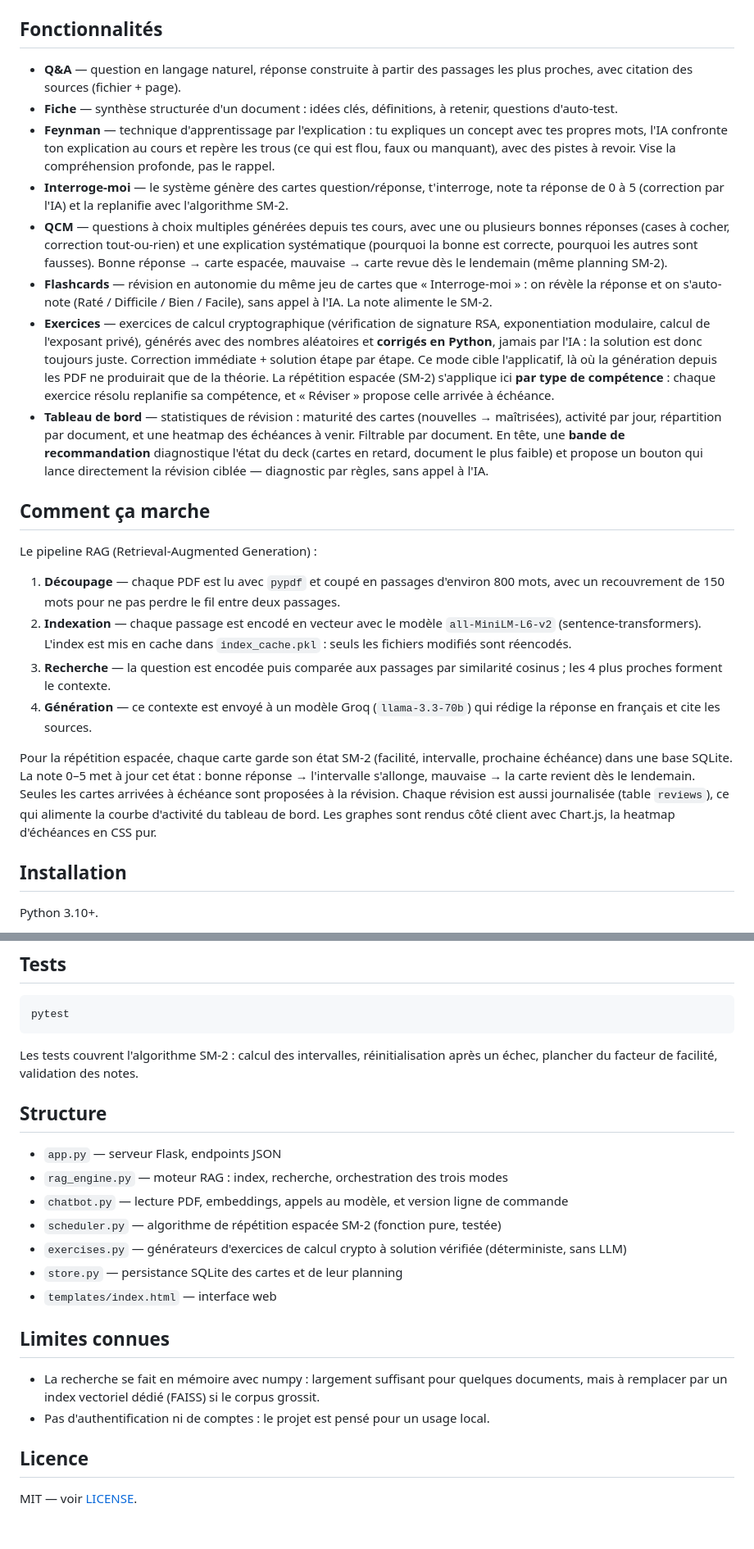
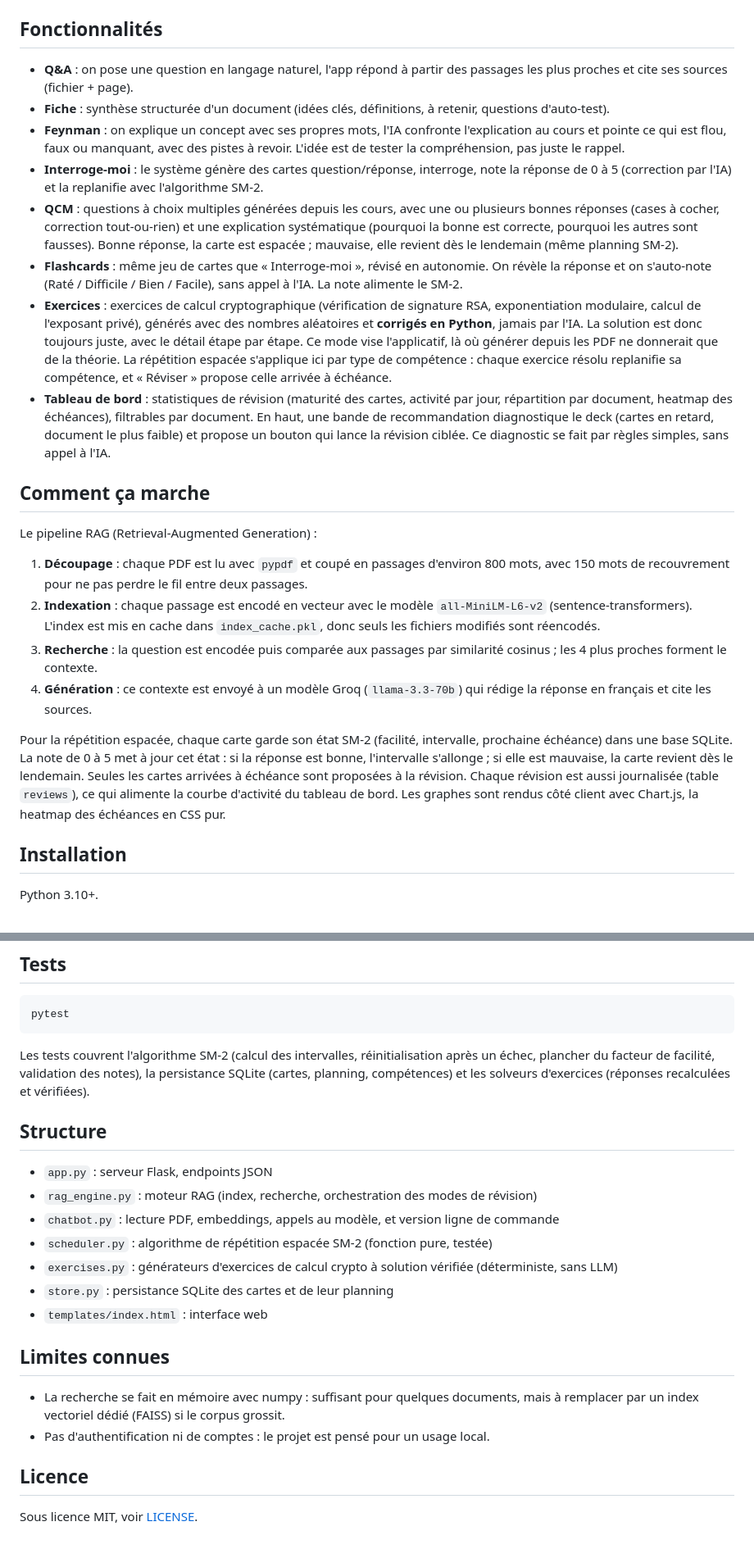
Before and after one commit to Ness2626/reviseur-rag, a Markdown page: README.md, 2 parts joined by grey strips. Shown at 82% size. Rendered like a GitHub page.

Commit message:
docs: README plus naturel (retrait tirets longs et tournures, infos à jour)

````diff
--- a/README.md
+++ b/README.md
@@ -18,25 +18,25 @@ L'idée n'est pas seulement de retrouver l'information (ça, un chatbot le fait
 
 ## Fonctionnalités
 
-- **Q&A** — question en langage naturel, réponse construite à partir des passages les plus proches, avec citation des sources (fichier + page).
-- **Fiche** — synthèse structurée d'un document : idées clés, définitions, à retenir, questions d'auto-test.
-- **Feynman** — technique d'apprentissage par l'explication : tu expliques un concept avec tes propres mots, l'IA confronte ton explication au cours et repère les trous (ce qui est flou, faux ou manquant), avec des pistes à revoir. Vise la compréhension profonde, pas le rappel.
-- **Interroge-moi** — le système génère des cartes question/réponse, t'interroge, note ta réponse de 0 à 5 (correction par l'IA) et la replanifie avec l'algorithme SM-2.
-- **QCM** — questions à choix multiples générées depuis tes cours, avec une ou plusieurs bonnes réponses (cases à cocher, correction tout-ou-rien) et une explication systématique (pourquoi la bonne est correcte, pourquoi les autres sont fausses). Bonne réponse → carte espacée, mauvaise → carte revue dès le lendemain (même planning SM-2).
-- **Flashcards** — révision en autonomie du même jeu de cartes que « Interroge-moi » : on révèle la réponse et on s'auto-note (Raté / Difficile / Bien / Facile), sans appel à l'IA. La note alimente le SM-2.
-- **Exercices** — exercices de calcul cryptographique (vérification de signature RSA, exponentiation modulaire, calcul de l'exposant privé), générés avec des nombres aléatoires et **corrigés en Python**, jamais par l'IA : la solution est donc toujours juste. Correction immédiate + solution étape par étape. Ce mode cible l'applicatif, là où la génération depuis les PDF ne produirait que de la théorie. La répétition espacée (SM-2) s'applique ici **par type de compétence** : chaque exercice résolu replanifie sa compétence, et « Réviser » propose celle arrivée à échéance.
-- **Tableau de bord** — statistiques de révision : maturité des cartes (nouvelles → maîtrisées), activité par jour, répartition par document, et une heatmap des échéances à venir. Filtrable par document. En tête, une **bande de recommandation** diagnostique l'état du deck (cartes en retard, document le plus faible) et propose un bouton qui lance directement la révision ciblée — diagnostic par règles, sans appel à l'IA.
+- **Q&A** : on pose une question en langage naturel, l'app répond à partir des passages les plus proches et cite ses sources (fichier + page).
+- **Fiche** : synthèse structurée d'un document (idées clés, définitions, à retenir, questions d'auto-test).
+- **Feynman** : on explique un concept avec ses propres mots, l'IA confronte l'explication au cours et pointe ce qui est flou, faux ou manquant, avec des pistes à revoir. L'idée est de tester la compréhension, pas juste le rappel.
+- **Interroge-moi** : le système génère des cartes question/réponse, interroge, note la réponse de 0 à 5 (correction par l'IA) et la replanifie avec l'algorithme SM-2.
+- **QCM** : questions à choix multiples générées depuis les cours, avec une ou plusieurs bonnes réponses (cases à cocher, correction tout-ou-rien) et une explication systématique (pourquoi la bonne est correcte, pourquoi les autres sont fausses). Bonne réponse, la carte est espacée ; mauvaise, elle revient dès le lendemain (même planning SM-2).
+- **Flashcards** : même jeu de cartes que « Interroge-moi », révisé en autonomie. On révèle la réponse et on s'auto-note (Raté / Difficile / Bien / Facile), sans appel à l'IA. La note alimente le SM-2.
+- **Exercices** : exercices de calcul cryptographique (vérification de signature RSA, exponentiation modulaire, calcul de l'exposant privé), générés avec des nombres aléatoires et **corrigés en Python**, jamais par l'IA. La solution est donc toujours juste, avec le détail étape par étape. Ce mode vise l'applicatif, là où générer depuis les PDF ne donnerait que de la théorie. La répétition espacée s'applique ici par type de compétence : chaque exercice résolu replanifie sa compétence, et « Réviser » propose celle arrivée à échéance.
+- **Tableau de bord** : statistiques de révision (maturité des cartes, activité par jour, répartition par document, heatmap des échéances), filtrables par document. En haut, une bande de recommandation diagnostique le deck (cartes en retard, document le plus faible) et propose un bouton qui lance la révision ciblée. Ce diagnostic se fait par règles simples, sans appel à l'IA.
 
 ## Comment ça marche
 
 Le pipeline RAG (Retrieval-Augmented Generation) :
 
-1. **Découpage** — chaque PDF est lu avec `pypdf` et coupé en passages d'environ 800 mots, avec un recouvrement de 150 mots pour ne pas perdre le fil entre deux passages.
-2. **Indexation** — chaque passage est encodé en vecteur avec le modèle `all-MiniLM-L6-v2` (sentence-transformers). L'index est mis en cache dans `index_cache.pkl` : seuls les fichiers modifiés sont réencodés.
-3. **Recherche** — la question est encodée puis comparée aux passages par similarité cosinus ; les 4 plus proches forment le contexte.
-4. **Génération** — ce contexte est envoyé à un modèle Groq (`llama-3.3-70b`) qui rédige la réponse en français et cite les sources.
+1. **Découpage** : chaque PDF est lu avec `pypdf` et coupé en passages d'environ 800 mots, avec 150 mots de recouvrement pour ne pas perdre le fil entre deux passages.
+2. **Indexation** : chaque passage est encodé en vecteur avec le modèle `all-MiniLM-L6-v2` (sentence-transformers). L'index est mis en cache dans `index_cache.pkl`, donc seuls les fichiers modifiés sont réencodés.
+3. **Recherche** : la question est encodée puis comparée aux passages par similarité cosinus ; les 4 plus proches forment le contexte.
+4. **Génération** : ce contexte est envoyé à un modèle Groq (`llama-3.3-70b`) qui rédige la réponse en français et cite les sources.
 
-Pour la répétition espacée, chaque carte garde son état SM-2 (facilité, intervalle, prochaine échéance) dans une base SQLite. La note 0–5 met à jour cet état : bonne réponse → l'intervalle s'allonge, mauvaise → la carte revient dès le lendemain. Seules les cartes arrivées à échéance sont proposées à la révision. Chaque révision est aussi journalisée (table `reviews`), ce qui alimente la courbe d'activité du tableau de bord. Les graphes sont rendus côté client avec Chart.js, la heatmap d'échéances en CSS pur.
+Pour la répétition espacée, chaque carte garde son état SM-2 (facilité, intervalle, prochaine échéance) dans une base SQLite. La note de 0 à 5 met à jour cet état : si la réponse est bonne, l'intervalle s'allonge ; si elle est mauvaise, la carte revient dès le lendemain. Seules les cartes arrivées à échéance sont proposées à la révision. Chaque révision est aussi journalisée (table `reviews`), ce qui alimente la courbe d'activité du tableau de bord. Les graphes sont rendus côté client avec Chart.js, la heatmap des échéances en CSS pur.
 
 ## Installation
 
@@ -91,23 +91,23 @@ docker run -p 5000:5000 -e GROQ_API_KEY=ta_cle_ici \
 pytest
 ```
 
-Les tests couvrent l'algorithme SM-2 : calcul des intervalles, réinitialisation après un échec, plancher du facteur de facilité, validation des notes.
+Les tests couvrent l'algorithme SM-2 (calcul des intervalles, réinitialisation après un échec, plancher du facteur de facilité, validation des notes), la persistance SQLite (cartes, planning, compétences) et les solveurs d'exercices (réponses recalculées et vérifiées).
 
 ## Structure
 
-- `app.py` — serveur Flask, endpoints JSON
-- `rag_engine.py` — moteur RAG : index, recherche, orchestration des trois modes
-- `chatbot.py` — lecture PDF, embeddings, appels au modèle, et version ligne de commande
-- `scheduler.py` — algorithme de répétition espacée SM-2 (fonction pure, testée)
-- `exercises.py` — générateurs d'exercices de calcul crypto à solution vérifiée (déterministe, sans LLM)
-- `store.py` — persistance SQLite des cartes et de leur planning
-- `templates/index.html` — interface web
+- `app.py` : serveur Flask, endpoints JSON
+- `rag_engine.py` : moteur RAG (index, recherche, orchestration des modes de révision)
+- `chatbot.py` : lecture PDF, embeddings, appels au modèle, et version ligne de commande
+- `scheduler.py` : algorithme de répétition espacée SM-2 (fonction pure, testée)
+- `exercises.py` : générateurs d'exercices de calcul crypto à solution vérifiée (déterministe, sans LLM)
+- `store.py` : persistance SQLite des cartes et de leur planning
+- `templates/index.html` : interface web
 
 ## Limites connues
 
-- La recherche se fait en mémoire avec numpy : largement suffisant pour quelques documents, mais à remplacer par un index vectoriel dédié (FAISS) si le corpus grossit.
+- La recherche se fait en mémoire avec numpy : suffisant pour quelques documents, mais à remplacer par un index vectoriel dédié (FAISS) si le corpus grossit.
 - Pas d'authentification ni de comptes : le projet est pensé pour un usage local.
 
 ## Licence
 
-MIT — voir [LICENSE](LICENSE).
+Sous licence MIT, voir [LICENSE](LICENSE).
````
Also changed, not shown: other parts of README.md (+2 -2 lines).
